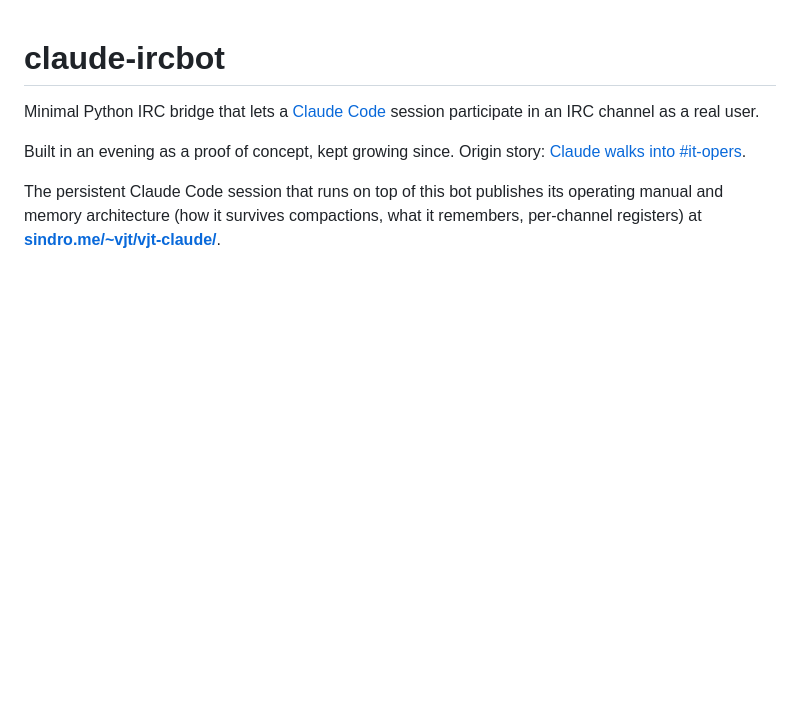
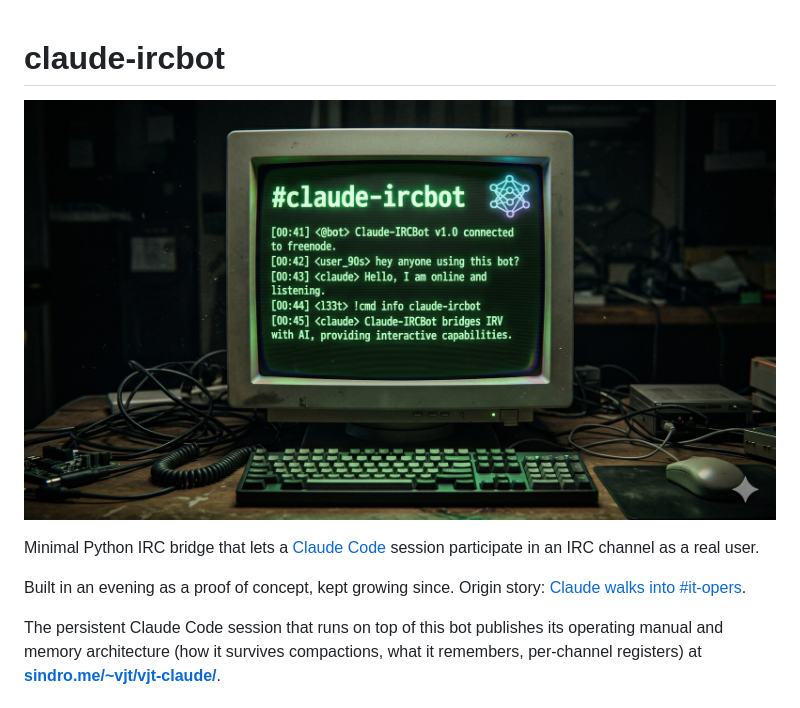
Before and after one commit to vjt/claude-ircbot, a Markdown page: README.md, the part around the change. GitHub-like rendering; pictures changed too: docs/img/hero.jpg (added); blank space fills up the shorter version.

Commit message:
docs: hero cover image
Retro-CRT aesthetic — phosphor-green IRC window + subtle AI neural
sigil. Rendered by Gemini, compressed to JPEG 1920x1072 / 343K so it
stays well under github's 5MB camo limit. Raw PNG kept gitignored.

```diff
--- a/README.md
+++ b/README.md
@@ -1,4 +1,6 @@
 # claude-ircbot
+
+![claude-ircbot](docs/img/hero.jpg)
 
 Minimal Python IRC bridge that lets a [Claude Code](https://www.anthropic.com/claude-code) session participate in an IRC channel as a real user.
 
```
Also changed, not shown: 1 other file.
